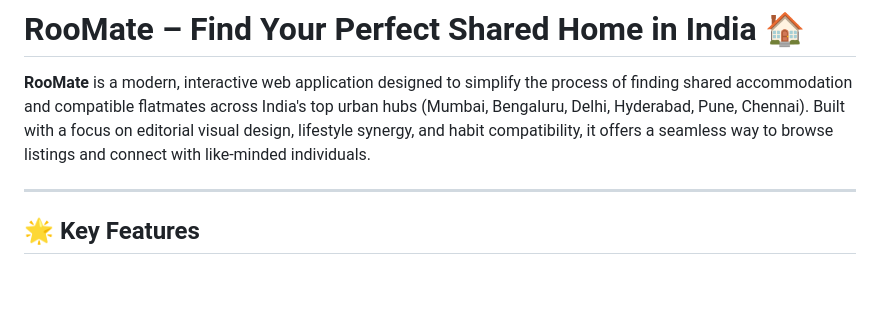
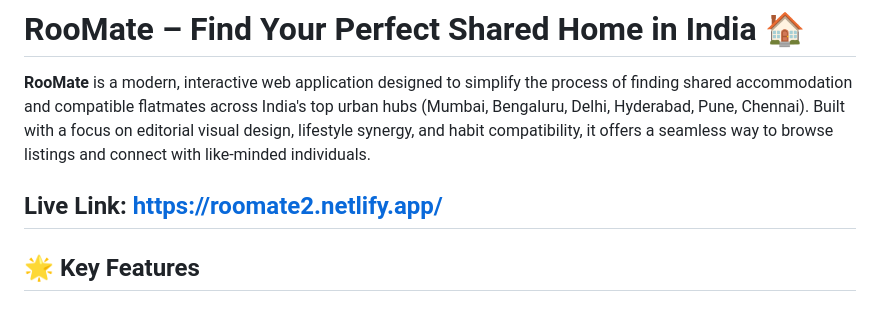
Before and after one commit to Aryaabhadane21/RooMate, a Markdown page: README.md, the part around the change. Rendered like a GitHub page; blank space fills up the shorter version.

```diff
--- a/README.md
+++ b/README.md
@@ -2,6 +2,7 @@
 
 **RooMate** is a modern, interactive web application designed to simplify the process of finding shared accommodation and compatible flatmates across India's top urban hubs (Mumbai, Bengaluru, Delhi, Hyderabad, Pune, Chennai). Built with a focus on editorial visual design, lifestyle synergy, and habit compatibility, it offers a seamless way to browse listings and connect with like-minded individuals.
 
+Live Link: https://roomate2.netlify.app/
 ---
 
 ## 🌟 Key Features
```
